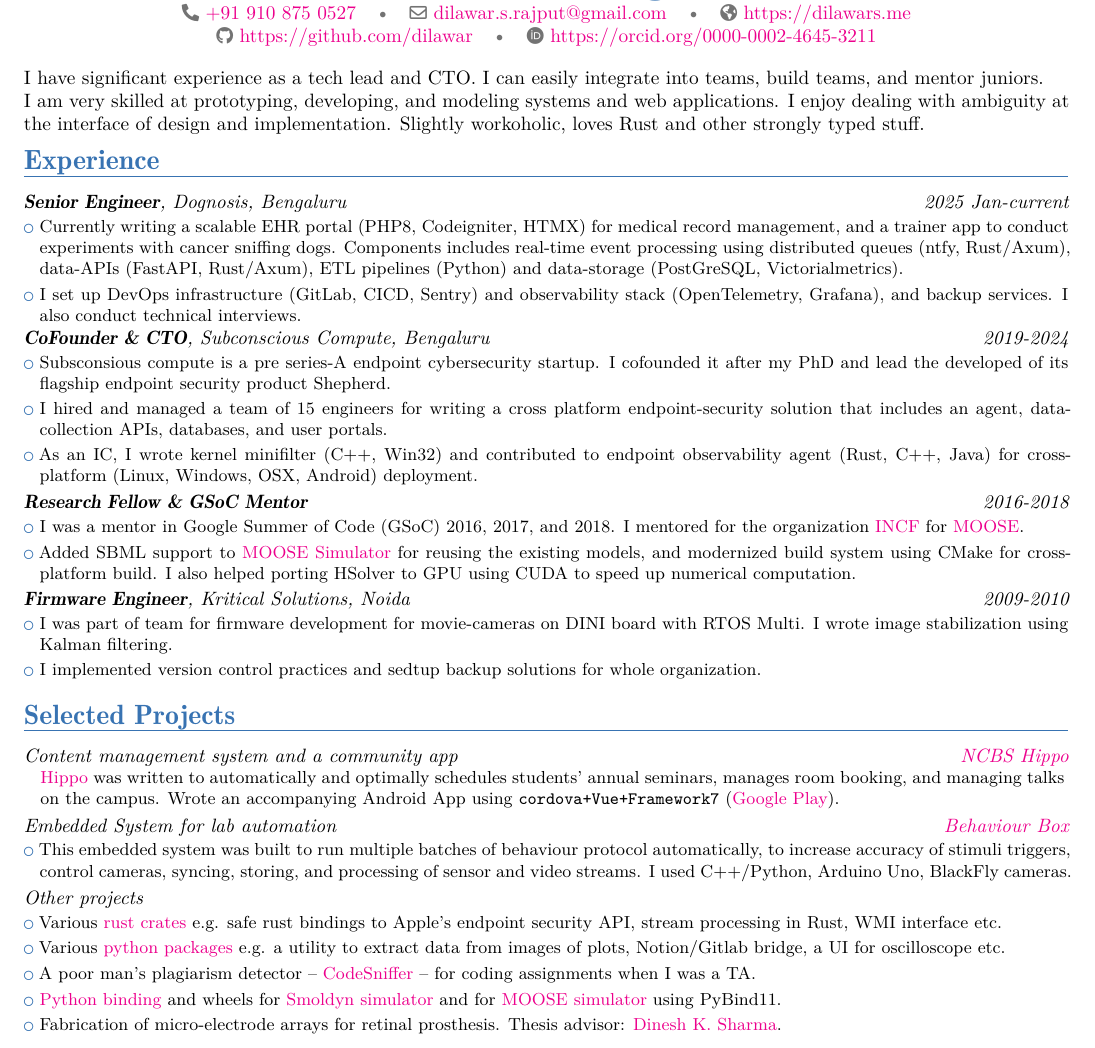
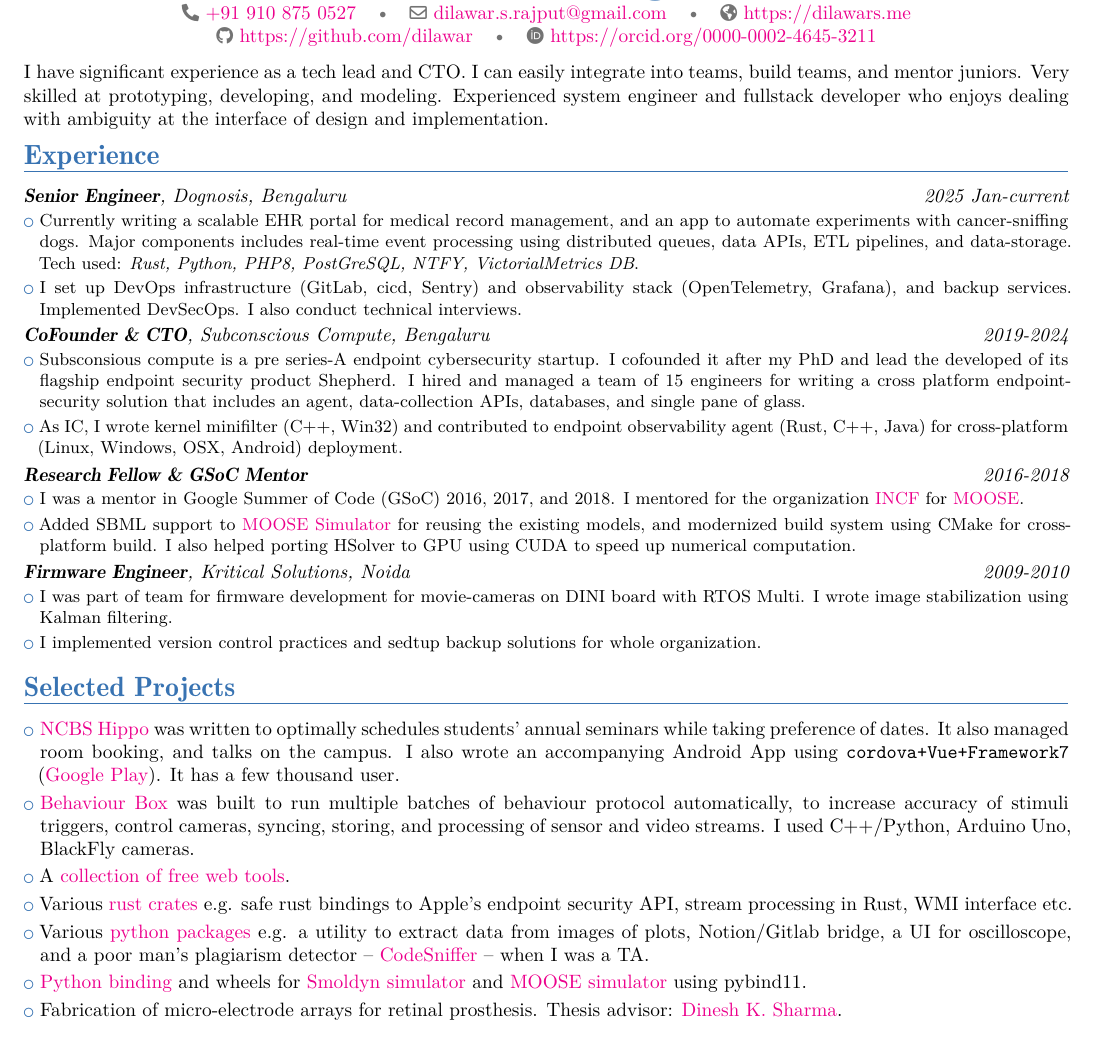
Before and after one commit to dilawar/resume, a LaTeX CV (dilawar_2025.tex): part of the page, cut so that both start at the same text. The pictures show the PDF file dilawar_2025.pdf that the author committed with the source.

Commit message:
Cleanup in projects

```diff
--- a/dilawar_2025.tex
+++ b/dilawar_2025.tex
@@ -20,13 +20,12 @@
 \begin{document}
 \maketitle
 
-\vspace{-7mm}
+\vspace{-8mm}
 I have significant experience as a tech lead and CTO. I can easily
-integrate into teams, build teams, and mentor juniors.
-
-I am very skilled at prototyping, developing, and modeling systems and web
-applications.  I enjoy dealing with ambiguity at the interface of design and
-implementation. Slightly workoholic, loves Rust and other strongly typed stuff.
+integrate into teams, build teams, and mentor juniors. Very skilled at prototyping,
+developing, and modeling. Experienced system engineer and fullstack developer
+who enjoys dealing with ambiguity at the interface of design and
+implementation.
 
 %
 % Work experience.
@@ -35,32 +34,32 @@
 \section{Experience}
 \cventry{2025 Jan-current}{\textbf{Senior Engineer}, Dognosis, Bengaluru}{}{}{}{
     \cvlistitem{%
-        Currently writing a scalable EHR portal (PHP8, Codeigniter, HTMX)
-        for medical record management, and a trainer app to conduct experiments with
-        cancer sniffing dogs. Components includes real-time event processing using distributed
-        queues (ntfy, Rust/Axum), data-APIs (FastAPI, Rust/Axum), ETL pipelines
-        (Python) and data-storage (PostGreSQL, Victorialmetrics).
+        Currently writing a scalable EHR portal for medical record management,
+        and an app to automate experiments with cancer-sniffing dogs.
+        Major components includes real-time event processing using distributed
+        queues, data APIs, ETL pipelines, and data-storage. Tech used: \emph{Rust,
+        Python, PHP8, PostGreSQL, NTFY, VictorialMetrics DB}.
     }
     \cvlistitem{%
-        I set up DevOps infrastructure (GitLab, CICD, Sentry) and observability
-        stack (OpenTelemetry, Grafana), and backup services. I also conduct
-        technical interviews.
+        I set up DevOps infrastructure (GitLab, cicd, Sentry) and observability
+        stack (OpenTelemetry, Grafana), and backup services. Implemented
+        DevSecOps. I also conduct technical interviews.
     }
 }
 
 \cventry{2019-2024}{\textbf{CoFounder \& CTO}, Subconscious Compute, Bengaluru}{}{}{}{
     \cvlistitem{%
         Subsconsious compute is a pre series-A endpoint cybersecurity startup. I cofounded
-        it after my PhD and lead the developed of its flagship endpoint security product Shepherd.
+        it after my PhD and lead the developed of its flagship endpoint security
+        product Shepherd.
+        I hired and managed a team of 15 engineers for writing a cross platform
+        endpoint-security solution that includes an agent, data-collection APIs,
+        databases, and single pane of glass.
     }
     \cvlistitem{%
-        I hired and managed a team of 15 engineers for writing a cross platform
-        endpoint-security solution that includes an agent, data-collection APIs,
-        databases, and user portals.
-    }
-    \cvlistitem{%
-        As an IC, I wrote kernel minifilter (C++, Win32) and contributed to endpoint observability agent
-        (Rust, C++, Java) for cross-platform (Linux, Windows, OSX, Android) deployment.
+        As IC, I wrote kernel minifilter (C++, Win32) and contributed to endpoint
+        observability agent (Rust, C++, Java) for cross-platform (Linux, Windows, OSX,
+        Android) deployment.
     }
 }
 \cventry{2016-2018}{\textbf{Research Fellow \& GSoC Mentor}}{}{}{}{
@@ -92,34 +91,24 @@
 % Projects
 %
 \section{Selected Projects}
-\cventry{\href{https://ncbs.res.in/hippo}{NCBS Hippo}}{Content management system and a community app}
-{}{}{}
-{
-    \hspace{3mm}\begin{minipage}{0.98\textwidth}
-        \href{https://github.com/dilawar/hippo}{Hippo} was written to
-        automatically and optimally schedules students' annual seminars,
-        manages room booking, and managing talks on the campus.
-        Wrote an accompanying Android App using \texttt{cordova+Vue+Framework7}
+\cvlistitem{
+    \href{https://ncbs.res.in/hippo}{NCBS Hippo} was written to
+    optimally schedules students' annual seminars while taking preference of
+    dates. It also managed room booking, and talks on the campus.
+    I also wrote an accompanying Android App using \texttt{cordova+Vue+Framework7}
     (\href{https://play.google.com/store/apps/details?id=com.dilawar.hippo}{Google
-        Play}).
-    \end{minipage}
+    Play}). It has a few thousand user.
 }
-
-\cventry
-{\href{https://github.com/BhallaLab/AnimalBehaviour}{Behaviour Box}}
-{Embedded System for lab automation}
-{}{}{}
-{
 \cvlistitem{
-        This embedded system was built to run multiple batches of
+    \href{https://github.com/BhallaLab/AnimalBehaviour}{Behaviour Box} was
+    built to run multiple batches of
     behaviour protocol automatically, to increase accuracy of stimuli
     triggers, control cameras, syncing, storing, and processing of sensor
     and video streams. I used C++/Python, Arduino Uno, BlackFly cameras.
 }
+\cvlistitem{
+    A \href{https://tools.maxflow.in}{collection of free web tools}.
 }
-
-\cventry{}{Other projects}{}{}{}
-{
 \cvlistitem{
     Various \href{https://crates.io/users/dilawar}{rust crates} e.g. safe
     rust bindings to Apple's endpoint security API, stream processing in
@@ -128,22 +117,19 @@
 \cvlistitem{
     Various \href{https://pypi.org/user/dilawar}{python packages} e.g. a
     utility to extract data from images of plots, Notion/Gitlab bridge,
-        a UI for oscilloscope etc.
-    }
-    \cvlistitem{
-        A poor man's plagiarism detector --
-        \href{https://github.com/dilawar/sniffer}{CodeSniffer} -- for coding assignments when I was a TA.
+    a UI for oscilloscope, and a poor man's plagiarism detector --
+    \href{https://github.com/dilawar/sniffer}{CodeSniffer} --
+    when I was a TA.
 }
 \cvlistitem{
     \href{https://pypi.org/project/smoldyn}{Python binding} and wheels for
-        \href{https://smoldyn.org}{Smoldyn simulator} and for
+    \href{https://smoldyn.org}{Smoldyn simulator} and
     \href{https://pypi.org/project/pymoose/}{MOOSE simulator} using
-        PyBind11.
+    pybind11.
 }
 \cvlistitem{
     Fabrication of micro-electrode arrays for retinal prosthesis. Thesis advisor:
     \href{mailto:dinesh@ee.iitb.ac.in}{Dinesh K. Sharma}.
-    }
 }
 
 %
```
Also changed, not shown: dilawar.pdf, dilawar_2025.pdf. Lines whose indentation alone changed are shown as unchanged.
